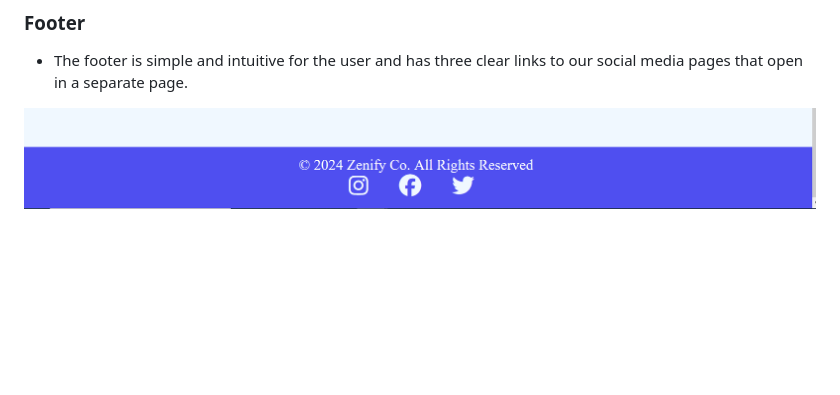
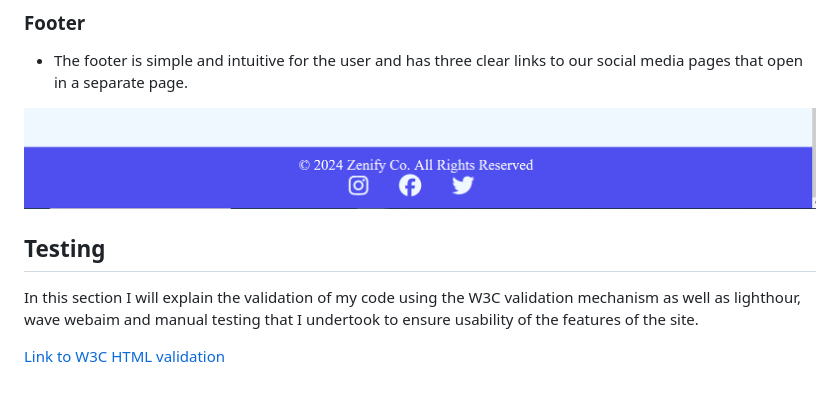
Before and after one commit to IbrahimAbedghane/ZenfiyProject1, a Markdown page: README.md, the part around the change. Rendered like a GitHub page; blank space fills up the shorter version.

Commit message:
added W3C validation evidence

```diff
--- a/README.md
+++ b/README.md
@@ -66,3 +66,8 @@ I decided to provide a simple image experience on the website with a clear and l
 - The footer is simple and intuitive for the user and has three clear links to our social media pages that open in a separate page.
 
 ![Footer](/assets/documentation/footer.png)
+
+## Testing
+In this section I will explain the validation of my code using the W3C validation mechanism as well as lighthour, wave webaim and manual testing that I undertook to ensure usability of the features of the site.
+
+[Link to W3C HTML validation](https://validator.w3.org/nu/?doc=https%3A%2F%2Fibrahimabedghane.github.io%2FZenfiyProject1%2F)
```
